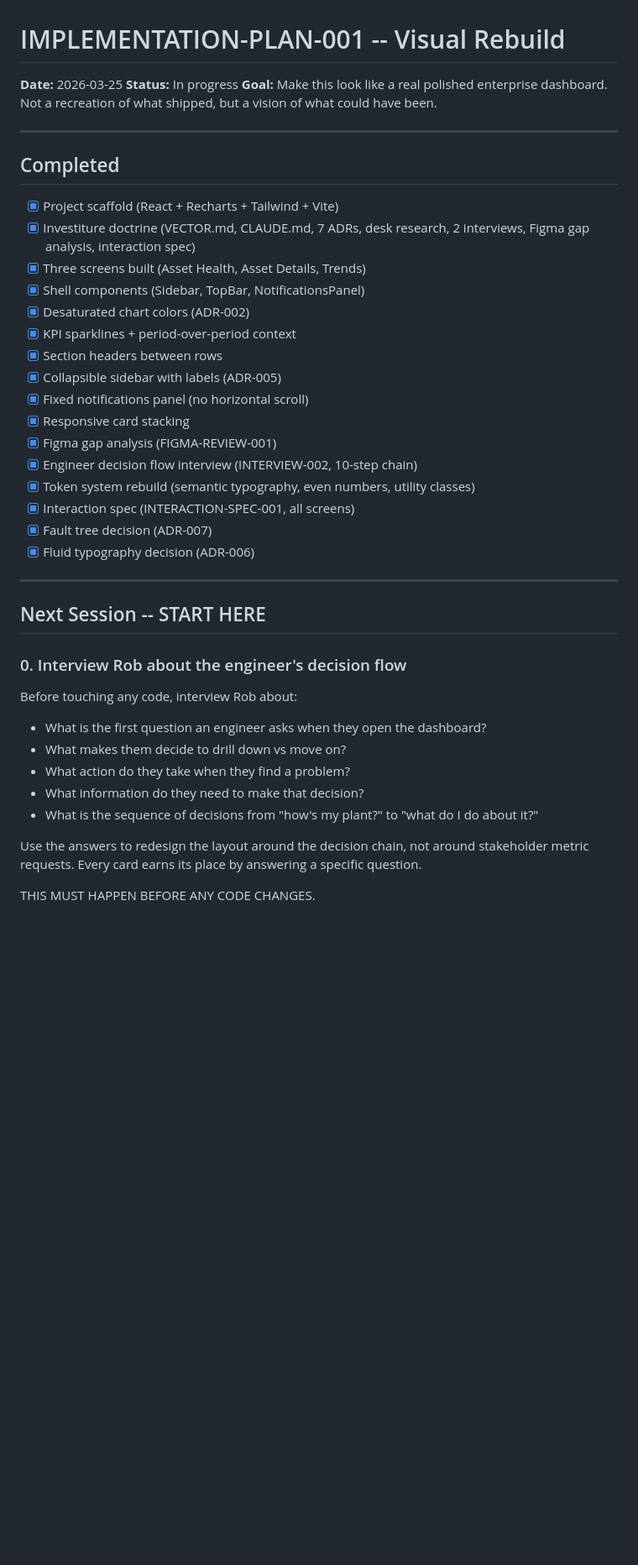
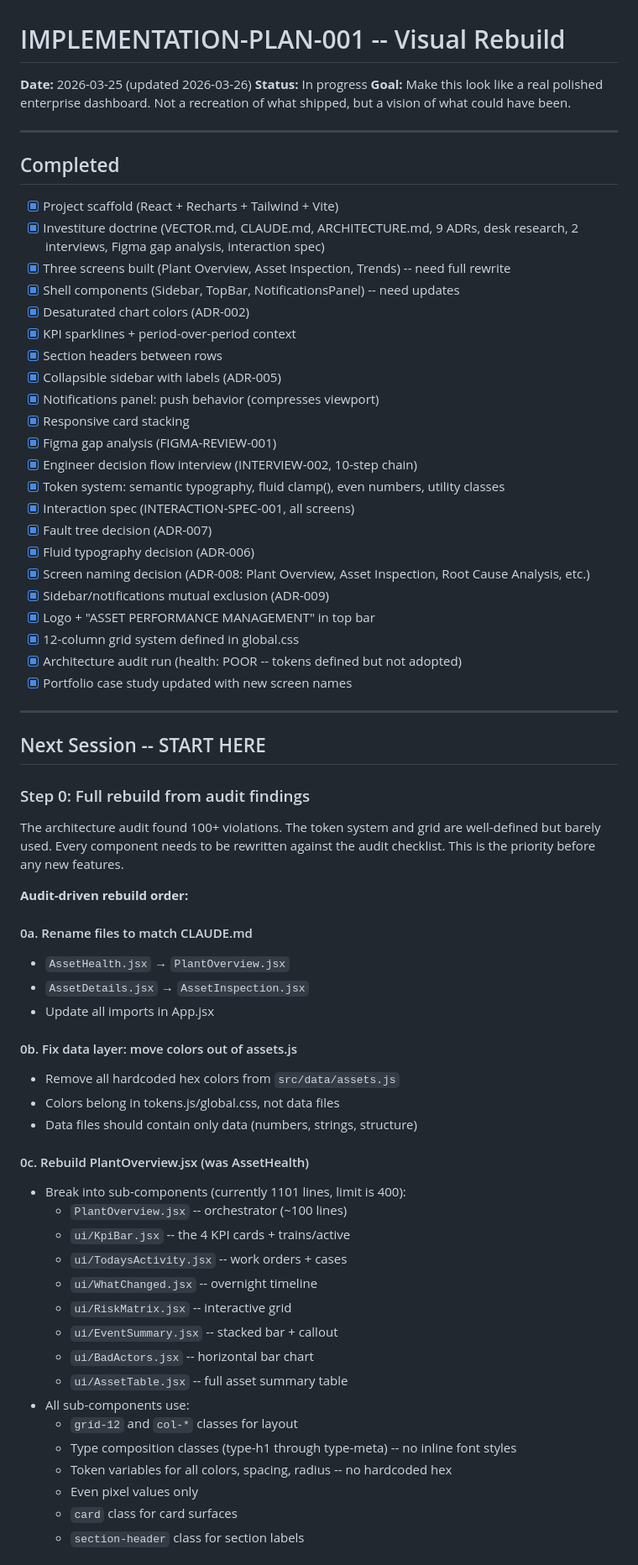
Before and after one commit to robjonesdesigns/apm-dashboard, a Markdown page: vector/research/IMPLEMENTATION-PLAN-001-visual-rebuild.md, the part around one of its changes. Shown at 84% size. GitHub-like rendering; blank space fills up the shorter version.

```diff
--- a/vector/research/IMPLEMENTATION-PLAN-001-visual-rebuild.md
+++ b/vector/research/IMPLEMENTATION-PLAN-001-visual-rebuild.md
@@ -1,6 +1,6 @@
 # IMPLEMENTATION-PLAN-001 -- Visual Rebuild
 
-**Date:** 2026-03-25
+**Date:** 2026-03-25 (updated 2026-03-26)
 **Status:** In progress
 **Goal:** Make this look like a real polished enterprise dashboard. Not a recreation of what shipped, but a vision of what could have been.
 
@@ -9,34 +9,65 @@
 ## Completed
 
 - [x] Project scaffold (React + Recharts + Tailwind + Vite)
-- [x] Investiture doctrine (VECTOR.md, CLAUDE.md, 7 ADRs, desk research, 2 interviews, Figma gap analysis, interaction spec)
-- [x] Three screens built (Asset Health, Asset Details, Trends)
-- [x] Shell components (Sidebar, TopBar, NotificationsPanel)
+- [x] Investiture doctrine (VECTOR.md, CLAUDE.md, ARCHITECTURE.md, 9 ADRs, desk research, 2 interviews, Figma gap analysis, interaction spec)
+- [x] Three screens built (Plant Overview, Asset Inspection, Trends) -- need full rewrite
+- [x] Shell components (Sidebar, TopBar, NotificationsPanel) -- need updates
 - [x] Desaturated chart colors (ADR-002)
 - [x] KPI sparklines + period-over-period context
 - [x] Section headers between rows
 - [x] Collapsible sidebar with labels (ADR-005)
-- [x] Fixed notifications panel (no horizontal scroll)
+- [x] Notifications panel: push behavior (compresses viewport)
 - [x] Responsive card stacking
 - [x] Figma gap analysis (FIGMA-REVIEW-001)
 - [x] Engineer decision flow interview (INTERVIEW-002, 10-step chain)
-- [x] Token system rebuild (semantic typography, even numbers, utility classes)
+- [x] Token system: semantic typography, fluid clamp(), even numbers, utility classes
 - [x] Interaction spec (INTERACTION-SPEC-001, all screens)
 - [x] Fault tree decision (ADR-007)
 - [x] Fluid typography decision (ADR-006)
+- [x] Screen naming decision (ADR-008: Plant Overview, Asset Inspection, Root Cause Analysis, etc.)
+- [x] Sidebar/notifications mutual exclusion (ADR-009)
+- [x] Logo + "ASSET PERFORMANCE MANAGEMENT" in top bar
+- [x] 12-column grid system defined in global.css
+- [x] Architecture audit run (health: POOR -- tokens defined but not adopted)
+- [x] Portfolio case study updated with new screen names
 
 ---
 
 ## Next Session -- START HERE
 
-### 0. Interview Rob about the engineer's decision flow
-Before touching any code, interview Rob about:
-- What is the first question an engineer asks when they open the dashboard?
-- What makes them decide to drill down vs move on?
-- What action do they take when they find a problem?
-- What information do they need to make that decision?
-- What is the sequence of decisions from "how's my plant?" to "what do I do about it?"
+### Step 0: Full rebuild from audit findings
 
-Use the answers to redesign the layout around the decision chain, not around stakeholder metric requests. Every card earns its place by answering a specific question.
+The architecture audit found 100+ violations. The token system and grid are
+well-defined but barely used. Every component needs to be rewritten against
+the audit checklist. This is the priority before any new features.
 
-THIS MUST HAPPEN BEFORE ANY CODE CHANGES.
+**Audit-driven rebuild order:**
+
+#### 0a. Rename files to match CLAUDE.md
+- `AssetHealth.jsx` → `PlantOverview.jsx`
+- `AssetDetails.jsx` → `AssetInspection.jsx`
+- Update all imports in App.jsx
+
+#### 0b. Fix data layer: move colors out of assets.js
+- Remove all hardcoded hex colors from `src/data/assets.js`
+- Colors belong in tokens.js/global.css, not data files
+- Data files should contain only data (numbers, strings, structure)
+
+#### 0c. Rebuild PlantOverview.jsx (was AssetHealth)
+- Break into sub-components (currently 1101 lines, limit is 400):
+  - `PlantOverview.jsx` -- orchestrator (~100 lines)
+  - `ui/KpiBar.jsx` -- the 4 KPI cards + trains/active
+  - `ui/TodaysActivity.jsx` -- work orders + cases
+  - `ui/WhatChanged.jsx` -- overnight timeline
+  - `ui/RiskMatrix.jsx` -- interactive grid
+  - `ui/EventSummary.jsx` -- stacked bar + callout
+  - `ui/BadActors.jsx` -- horizontal bar chart
+  - `ui/AssetTable.jsx` -- full asset summary table
+- All sub-components use:
+  - `grid-12` and `col-*` classes for layout
+  - Type composition classes (type-h1 through type-meta) -- no inline font styles
+  - Token variables for all colors, spacing, radius -- no hardcoded hex
+  - Even pixel values only
+  - `card` class for card surfaces
+  - `section-header` class for section labels
+
```
Also changed, not shown: other parts of vector/research/IMPLEMENTATION-PLAN-001-visual-rebuild.md (+55 -55 lines).
